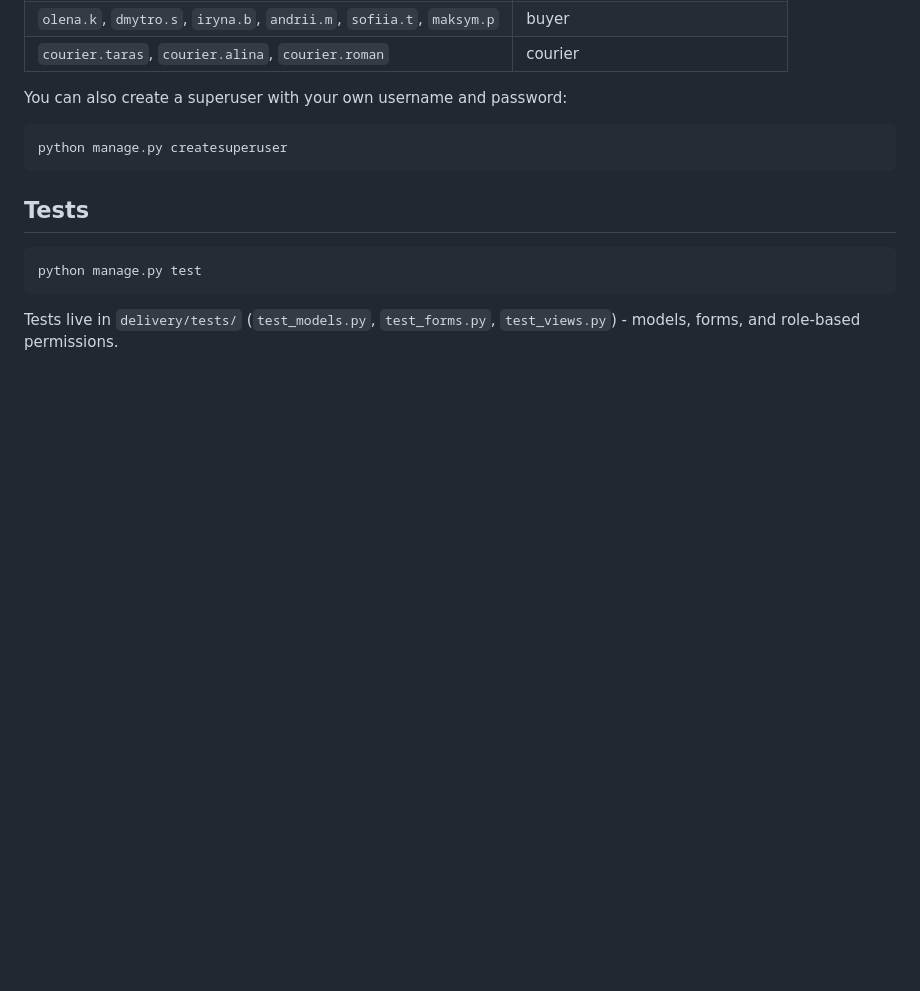
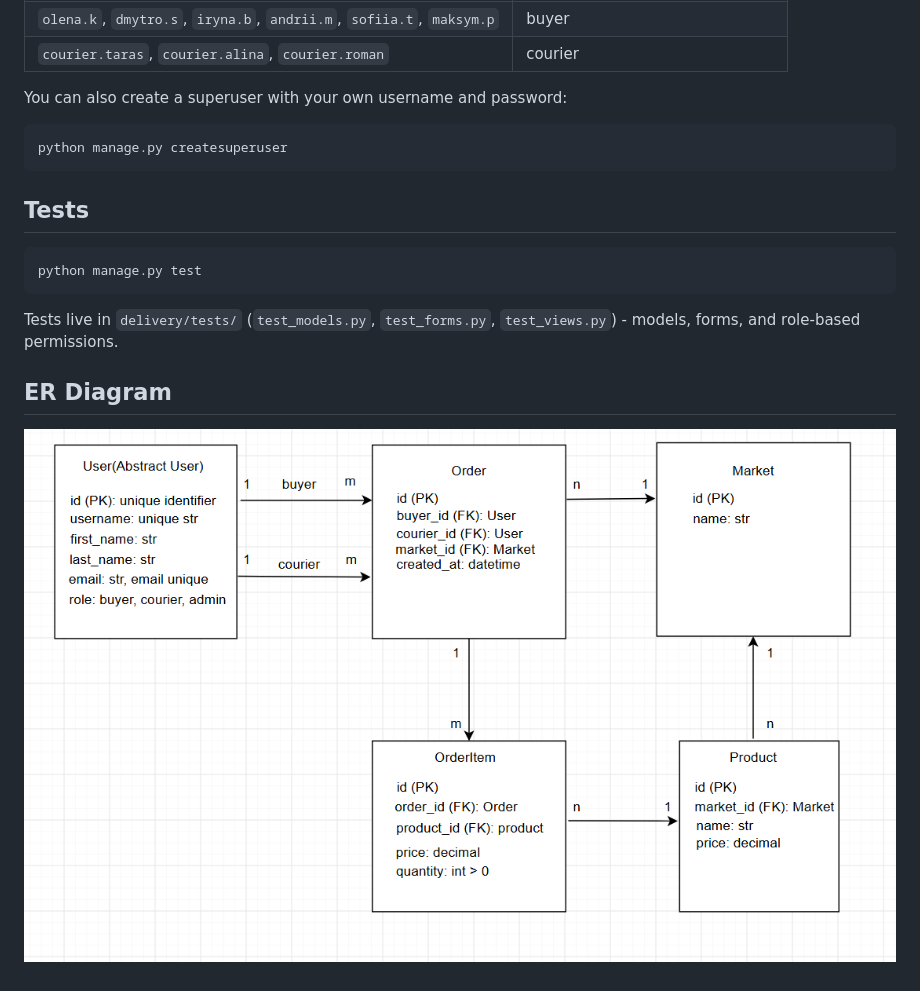
Before and after one commit to glor1ee/delivery-service, a Markdown page: README.md, the part around the change. Drawn GitHub-style; pictures changed too: img.png (added); blank space fills up the shorter version.

Commit message:
add er diagram to readme.md

```diff
--- a/README.md
+++ b/README.md
@@ -111,3 +111,7 @@ python manage.py test
 
 Tests live in `delivery/tests/` (`test_models.py`, `test_forms.py`,
 `test_views.py`) - models, forms, and role-based permissions.
+
+## ER Diagram
+
+![img.png](img.png)
```
